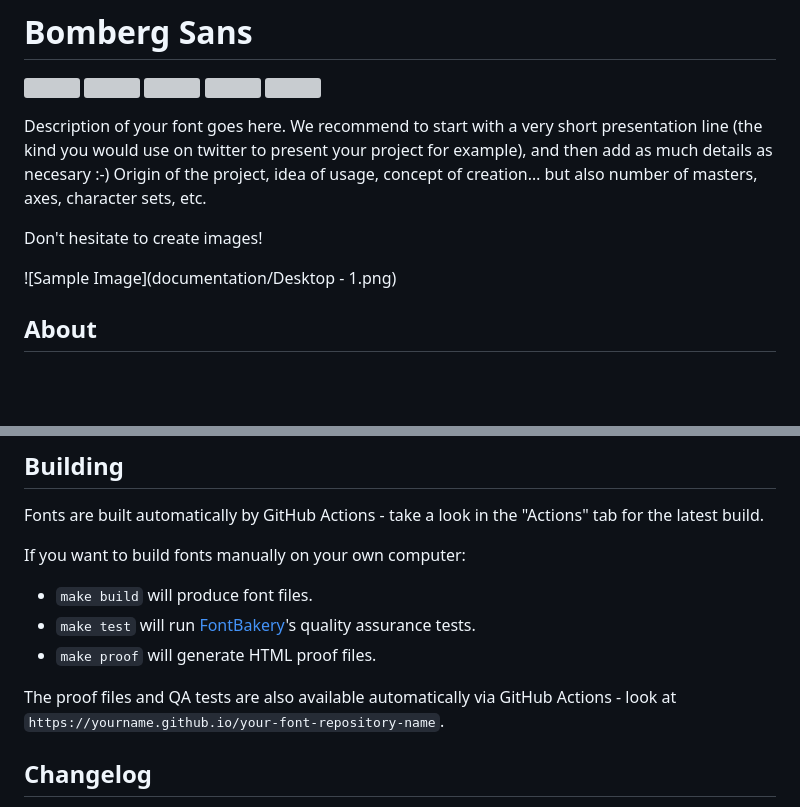
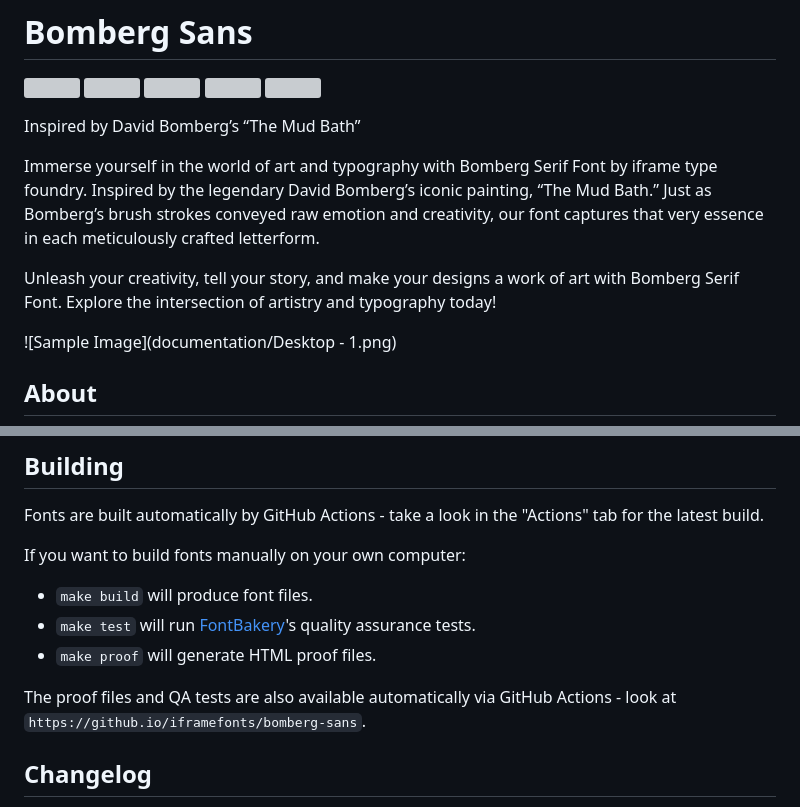
Before and after one commit to iframefonts/bomberg-sans, a Markdown page: README.md, 2 parts joined by grey strips. Drawn GitHub-style; blank space fills up the shorter version; grey boxes are pictures that could not be loaded.

```diff
--- a/README.md
+++ b/README.md
@@ -9,15 +9,17 @@
 [![][Outline Correctness]](https://googlefonts.github.io/googlefonts-project-template/fontbakery/fontbakery-report.html)
 [![][Shaping]](https://googlefonts.github.io/googlefonts-project-template/fontbakery/fontbakery-report.html)
 
-[Fontbakery]: https://img.shields.io/endpoint?url=https%3A%2F%2Fraw.githubusercontent.com%2Fgooglefonts%2Fgooglefonts-project-template%2Fgh-pages%2Fbadges%2Foverall.json
-[GF Profile]: https://img.shields.io/endpoint?url=https%3A%2F%2Fraw.githubusercontent.com%2Fgooglefonts%2Fgooglefonts-project-template%2Fgh-pages%2Fbadges%2FGoogleFonts.json
-[Outline Correctness]: https://img.shields.io/endpoint?url=https%3A%2F%2Fraw.githubusercontent.com%2Fgooglefonts%2Fgooglefonts-project-template%2Fgh-pages%2Fbadges%2FOutlineCorrectnessChecks.json
-[Shaping]: https://img.shields.io/endpoint?url=https%3A%2F%2Fraw.githubusercontent.com%2Fgooglefonts%2Fgooglefonts-project-template%2Fgh-pages%2Fbadges%2FShapingChecks.json
-[Universal]: https://img.shields.io/endpoint?url=https%3A%2F%2Fraw.githubusercontent.com%2Fgooglefonts%2Fgooglefonts-project-template%2Fgh-pages%2Fbadges%2FUniversal.json
+[Fontbakery]: https://img.shields.io/endpoint?url=https%3A%2F%2Fraw.githubusercontent.com%2Fiframefonts%2Fbomberg-sans%2Fgh-pages%2Fbadges%2Foverall.json
+[GF Profile]: https://img.shields.io/endpoint?url=https%3A%2F%2Fraw.githubusercontent.com%2Fiframefonts%2Fbomberg-sans%2Fgh-pages%2Fbadges%2FGoogleFonts.json
+[Outline Correctness]: https://img.shields.io/endpoint?url=https%3A%2F%2Fraw.githubusercontent.com%2Fiframefonts%2Fbomberg-sans%2Fgh-pages%2Fbadges%2FOutlineCorrectnessChecks.json
+[Shaping]: https://img.shields.io/endpoint?url=https%3A%2F%2Fraw.githubusercontent.com%2Fgooglefonts%2Fbomberg-sans%2Fgh-pages%2Fbadges%2FShapingChecks.json
+[Universal]: https://img.shields.io/endpoint?url=https%3A%2F%2Fraw.githubusercontent.com%2Fgooglefonts%2Fbomberg-sans%2Fgh-pages%2Fbadges%2FUniversal.json
 
-Description of your font goes here. We recommend to start with a very short presentation line (the kind you would use on twitter to present your project for example), and then add as much details as necesary :-) Origin of the project, idea of usage, concept of creation… but also number of masters, axes, character sets, etc.
+<p>Inspired by David Bomberg’s “The Mud Bath”</p>
 
-Don't hesitate to create images!
+<p>Immerse yourself in the world of art and typography with Bomberg Serif Font by iframe type foundry. Inspired by the legendary David Bomberg’s iconic painting, “The Mud Bath.” Just as Bomberg’s brush strokes conveyed raw emotion and creativity, our font captures that very essence in each meticulously crafted letterform.</p>
+
+<p>Unleash your creativity, tell your story, and make your designs a work of art with Bomberg Serif Font. Explore the intersection of artistry and typography today!</p>
 
 ![Sample Image](documentation/Desktop - 1.png)
 
@@ -37,7 +39,7 @@ If you want to build fonts manually on your own computer:
 * `make test` will run [FontBakery](https://github.com/googlefonts/fontbakery)'s quality assurance tests.
 * `make proof` will generate HTML proof files.
 
-The proof files and QA tests are also available automatically via GitHub Actions - look at `https://yourname.github.io/your-font-repository-name`.
+The proof files and QA tests are also available automatically via GitHub Actions - look at `https://github.io/iframefonts/bomberg-sans`.
 
 ## Changelog
 
```
Also changed, not shown: other parts of README.md (+1 -1 lines).
